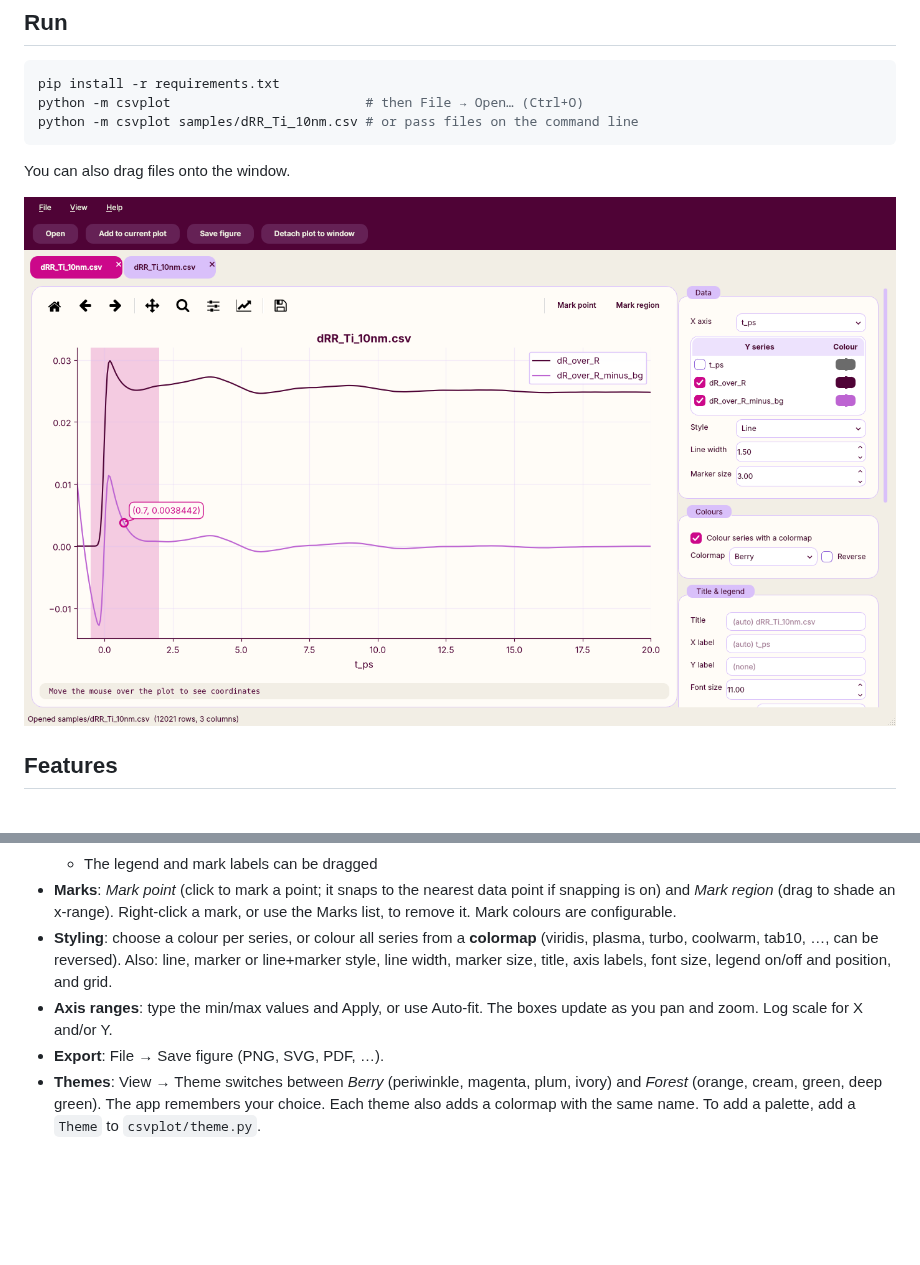
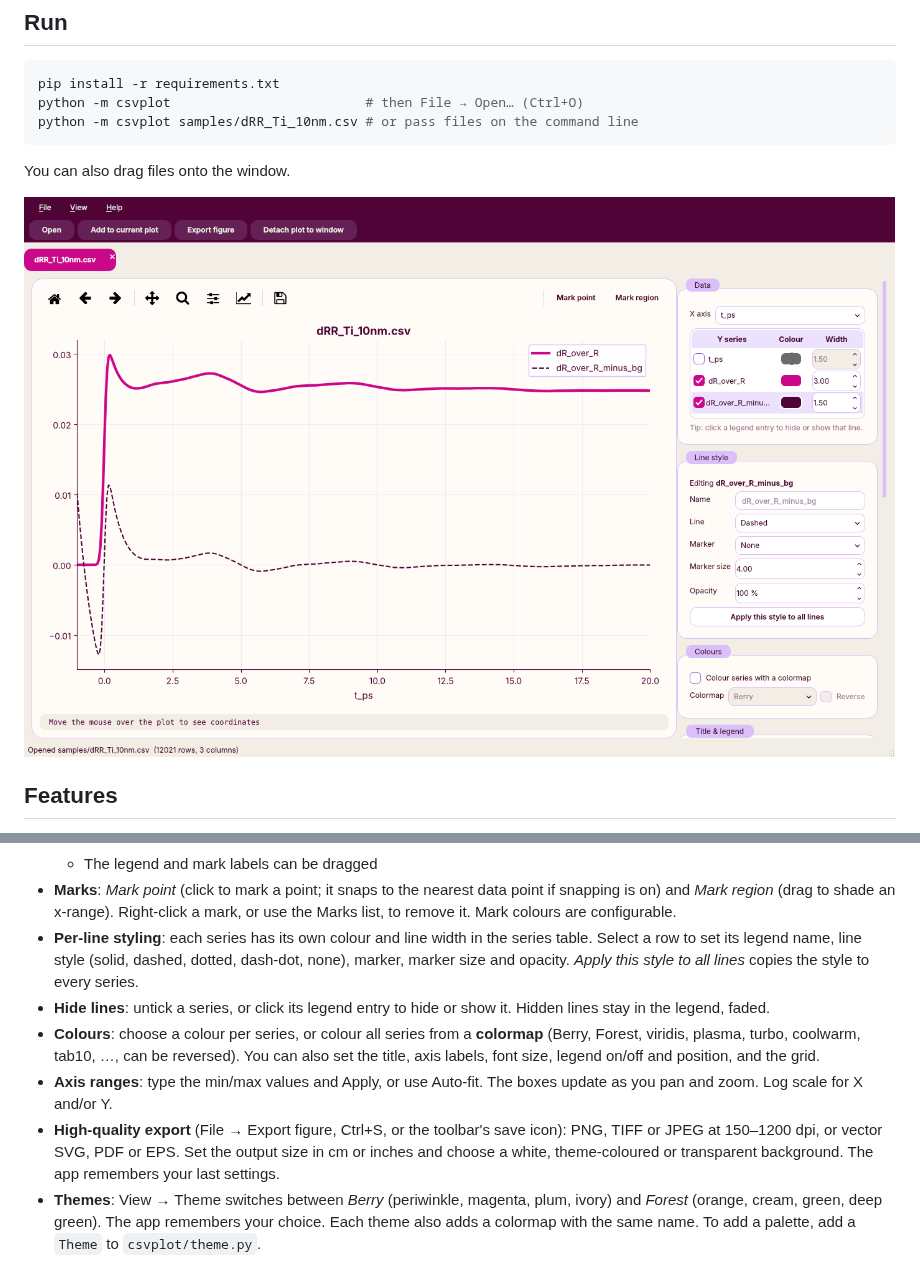
Before and after one commit to GadhaRHub/somethingcookedup, a Markdown page: README.md, 2 parts joined by grey strips. GitHub-like rendering; pictures changed too: docs/screenshot.png; blank space fills up the shorter version.

```diff
--- a/README.md
+++ b/README.md
@@ -33,13 +33,22 @@ You can also drag files onto the window.
 - **Marks**: *Mark point* (click to mark a point; it snaps to the nearest data point
   if snapping is on) and *Mark region* (drag to shade an x-range). Right-click a mark,
   or use the Marks list, to remove it. Mark colours are configurable.
-- **Styling**: choose a colour per series, or colour all series from a **colormap**
-  (viridis, plasma, turbo, coolwarm, tab10, …, can be reversed). Also: line, marker
-  or line+marker style, line width, marker size, title, axis labels, font size,
-  legend on/off and position, and grid.
+- **Per-line styling**: each series has its own colour and line width in the series
+  table. Select a row to set its legend name, line style (solid, dashed, dotted,
+  dash-dot, none), marker, marker size and opacity. *Apply this style to all lines*
+  copies the style to every series.
+- **Hide lines**: untick a series, or click its legend entry to hide or show it.
+  Hidden lines stay in the legend, faded.
+- **Colours**: choose a colour per series, or colour all series from a **colormap**
+  (Berry, Forest, viridis, plasma, turbo, coolwarm, tab10, …, can be reversed).
+  You can also set the title, axis labels, font size, legend on/off and position,
+  and the grid.
 - **Axis ranges**: type the min/max values and Apply, or use Auto-fit. The boxes
   update as you pan and zoom. Log scale for X and/or Y.
-- **Export**: File → Save figure (PNG, SVG, PDF, …).
+- **High-quality export** (File → Export figure, Ctrl+S, or the toolbar's save icon):
+  PNG, TIFF or JPEG at 150–1200 dpi, or vector SVG, PDF or EPS. Set the output size
+  in cm or inches and choose a white, theme-coloured or transparent background.
+  The app remembers your last settings.
 - **Themes**: View → Theme switches between *Berry* (periwinkle, magenta, plum, ivory)
   and *Forest* (orange, cream, green, deep green). The app remembers your choice. Each
   theme also adds a colormap with the same name. To add a palette, add a `Theme` to
```
Also changed, not shown: 5 other files.
